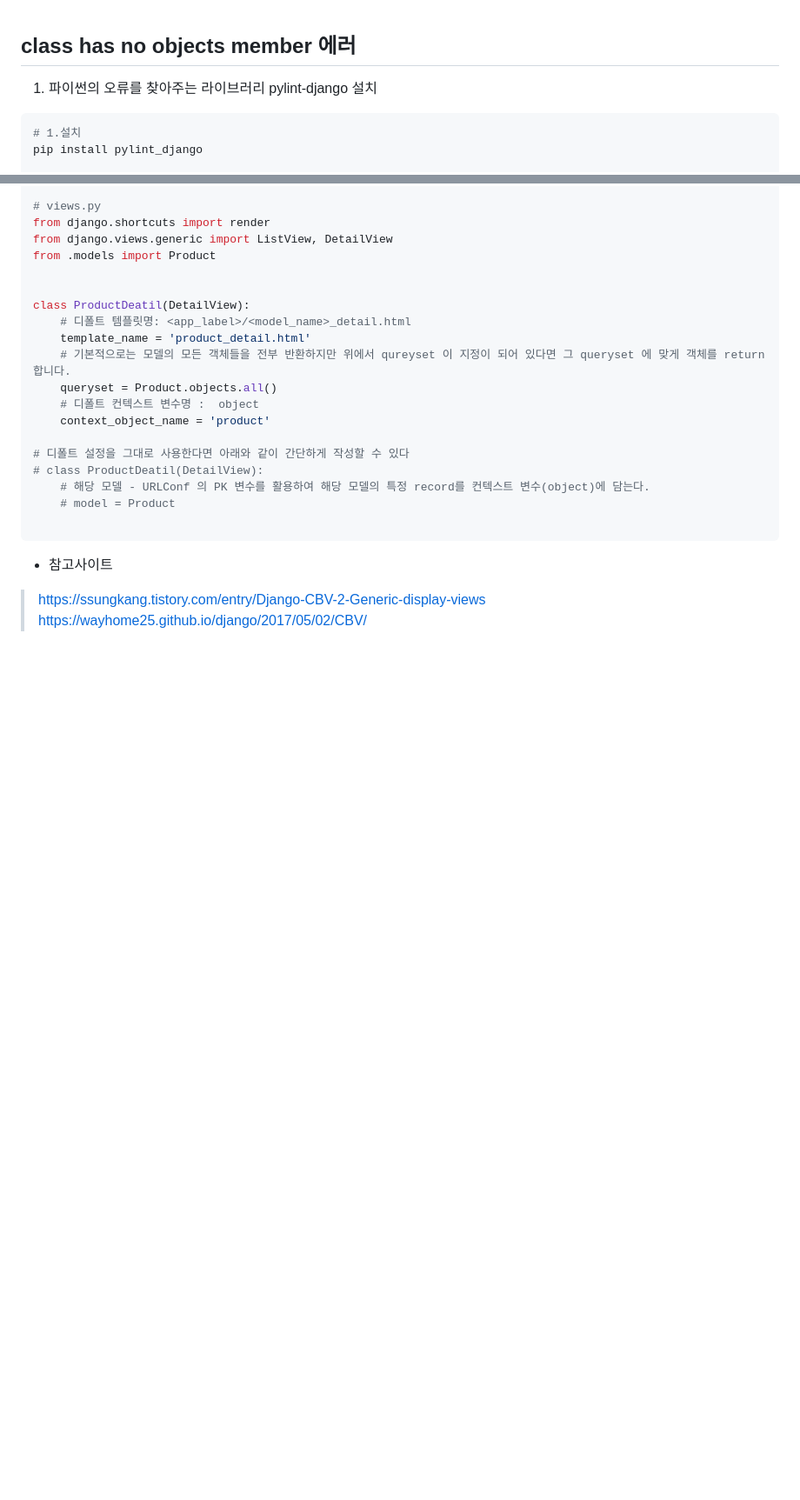
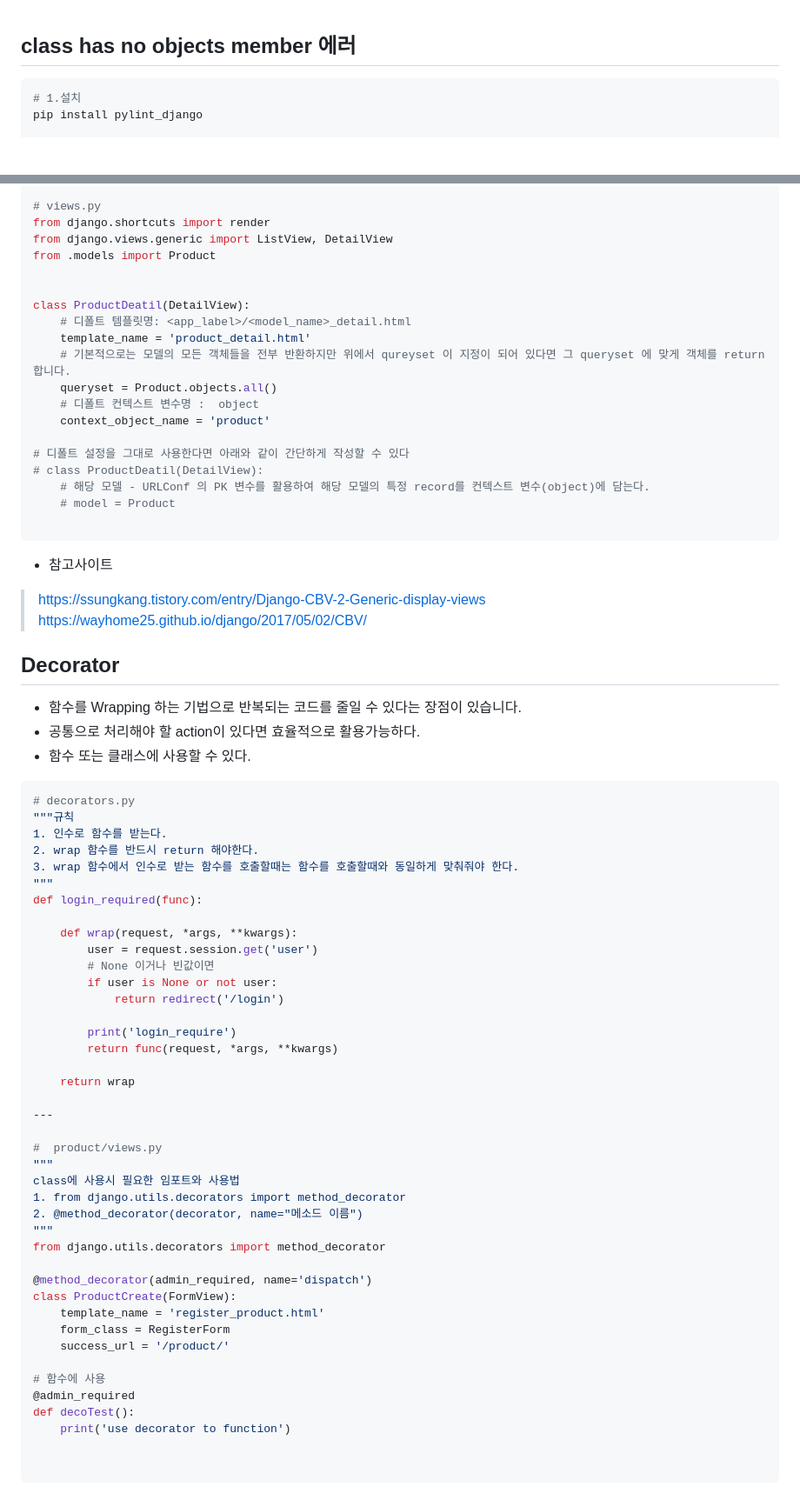
Before and after one commit to sseonmo/python_django_project1, a Markdown page: lecture_summary.md, 2 parts joined by grey strips. Shown: that part at 87% size. Drawn GitHub-style; blank space fills up the shorter version.

````diff
--- a/lecture_summary.md
+++ b/lecture_summary.md
@@ -1,5 +1,5 @@
 ##  class has no objects member 에러
-1. 파이썬의 오류를 찾아주는 라이브러리 pylint-django 설치
+
 ```python
 # 1.설치
 pip install pylint_django
@@ -185,3 +217,51 @@ class ProductDeatil(DetailView):
 - 참고사이트
 >https://ssungkang.tistory.com/entry/Django-CBV-2-Generic-display-views
 https://wayhome25.github.io/django/2017/05/02/CBV/
+
+## Decorator
+- 함수를 Wrapping 하는 기법으로 반복되는 코드를 줄일 수 있다는 장점이 있습니다.
+- 공통으로 처리해야 할 action이 있다면 효율적으로 활용가능하다.
+- 함수 또는 클래스에 사용할 수 있다.
+```python
+# decorators.py
+"""규칙
+1. 인수로 함수를 받는다.
+2. wrap 함수를 반드시 return 해야한다.
+3. wrap 함수에서 인수로 받는 함수를 호출할때는 함수를 호출할때와 동일하게 맞춰줘야 한다.
+"""
+def login_required(func):
+
+    def wrap(request, *args, **kwargs):
+        user = request.session.get('user')
+        # None 이거나 빈값이면
+        if user is None or not user:
+            return redirect('/login')
+
+        print('login_require')
+        return func(request, *args, **kwargs)
+
+    return wrap
+
+---
+
+#  product/views.py
+"""
+class에 사용시 필요한 임포트와 사용법
+1. from django.utils.decorators import method_decorator
+2. @method_decorator(decorator, name="메소드 이름")
+"""
+from django.utils.decorators import method_decorator
+
+@method_decorator(admin_required, name='dispatch')
+class ProductCreate(FormView):
+    template_name = 'register_product.html'
+    form_class = RegisterForm
+    success_url = '/product/'
+
+# 함수에 사용
+@admin_required
+def decoTest():
+    print('use decorator to function')
+
+
+```
````
Also changed, not shown: other parts of lecture_summary.md (+33 -1 lines), images/form_process.png (added), 11 other files.
